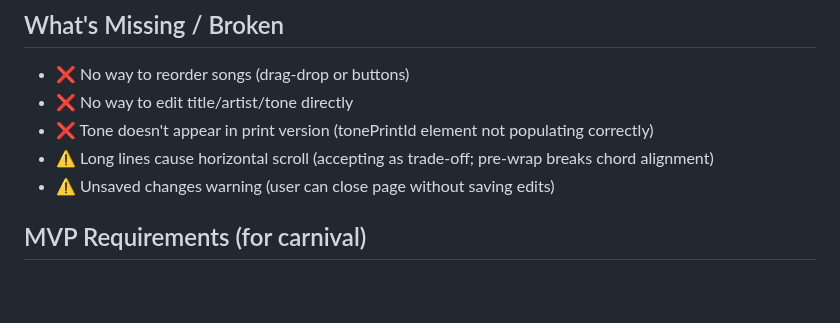
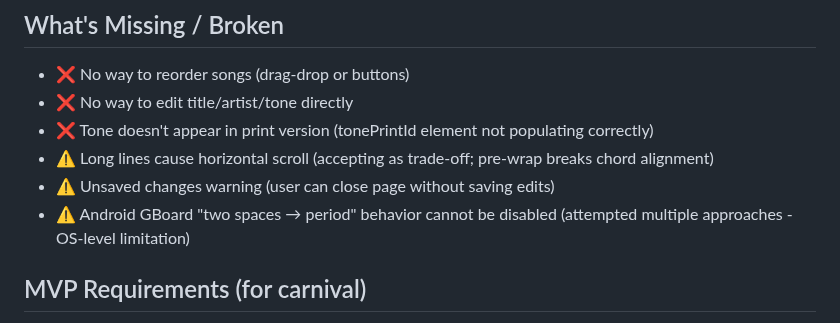
Before and after one commit to robertocunha/sigalacifra, a Markdown page: CLAUDE.md, the part around the change. Rendered like a GitHub page; blank space fills up the shorter version.

Commit message:
docs: document GBoard double-space limitation
- Attempted multiple approaches to prevent auto-period insertion
- Tried: inputmode attribute, beforeinput/input events, MutationObserver
- Limitation: OS-level keyboard behavior cannot be reliably overridden
- Reverted experimental code to keep codebase clean
- Documented as accepted limitation in CLAUDE.md

```diff
--- a/CLAUDE.md
+++ b/CLAUDE.md
@@ -81,6 +81,7 @@ Collection: `musicas`
 - ❌ Tone doesn't appear in print version (tonePrintId element not populating correctly)
 - ⚠️ Long lines cause horizontal scroll (accepting as trade-off; pre-wrap breaks chord alignment)
 - ⚠️ Unsaved changes warning (user can close page without saving edits)
+- ⚠️ Android GBoard "two spaces → period" behavior cannot be disabled (attempted multiple approaches - OS-level limitation)
 
 ## MVP Requirements (for carnival)
 
```
